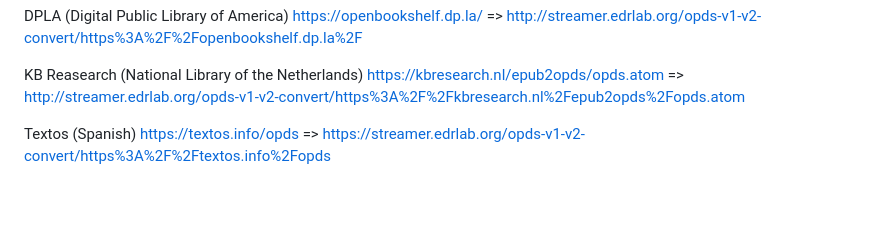
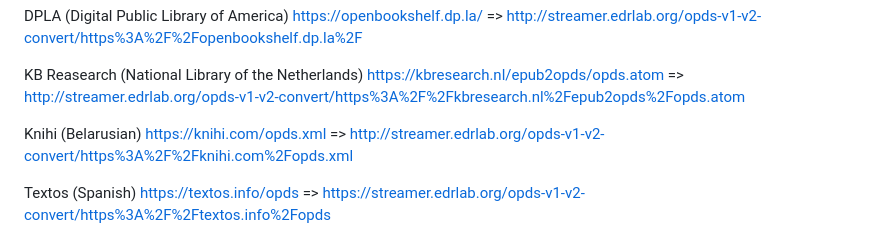
Before and after one commit to readium/r2-streamer-js, a Markdown page: docs/opds.md, the part around the change. Drawn GitHub-style; blank space fills up the shorter version.

```diff
--- a/docs/opds.md
+++ b/docs/opds.md
@@ -31,6 +31,11 @@ KB Reasearch (National Library of the Netherlands)
 https://kbresearch.nl/epub2opds/opds.atom
 =>
 http://streamer.edrlab.org/opds-v1-v2-convert/https%3A%2F%2Fkbresearch.nl%2Fepub2opds%2Fopds.atom
+
+Knihi (Belarusian)
+https://knihi.com/opds.xml
+=>
+http://streamer.edrlab.org/opds-v1-v2-convert/https%3A%2F%2Fknihi.com%2Fopds.xml
 
 Textos (Spanish)
 https://textos.info/opds
```
